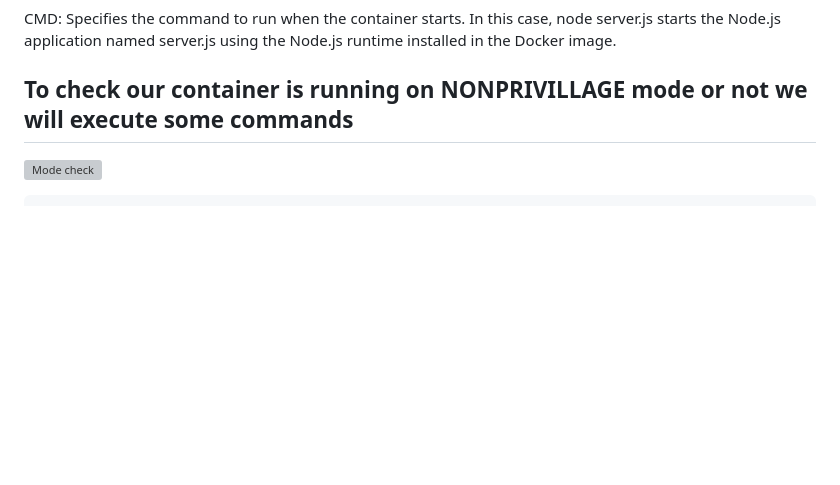
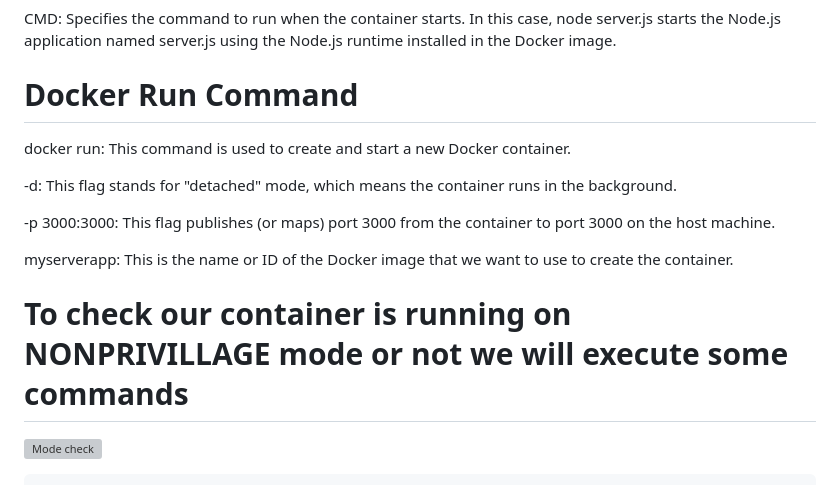
Before and after one commit to PratyushSubhadarshi/DevOps_Assignment, a Markdown page: README.md, the part around the change. Drawn GitHub-style; blank space fills up the shorter version; grey boxes are pictures that could not be loaded.

Commit message:
3rd commit

```diff
--- a/README.md
+++ b/README.md
@@ -73,7 +73,18 @@ USER: Sets the user context for subsequent instructions. Here, USER pratyush swi
 ### CMD ["node", "server.js"]
 CMD: Specifies the command to run when the container starts. In this case, node server.js starts the Node.js application named server.js using the Node.js runtime installed in the Docker image.
 
-## To check our container is running on NONPRIVILLAGE mode or not we will execute some commands
+# Docker Run Command
+
+docker run: This command is used to create and start a new Docker container.
+
+-d: This flag stands for "detached" mode, which means the container runs in the background.
+
+-p 3000:3000: This flag publishes (or maps) port 3000 from the container to port 3000 on the host machine.
+
+myserverapp: This is the name or ID of the Docker image that we want to use to create the container.
+
+
+# To check our container is running on NONPRIVILLAGE mode or not we will execute some commands
 
 ![Mode check](https://github.com/PratyushSubhadarshi/DevOps_Assignment/assets/119421621/ac79ded0-d5d2-47ed-92be-3dd2bb2b3658)
 
```
